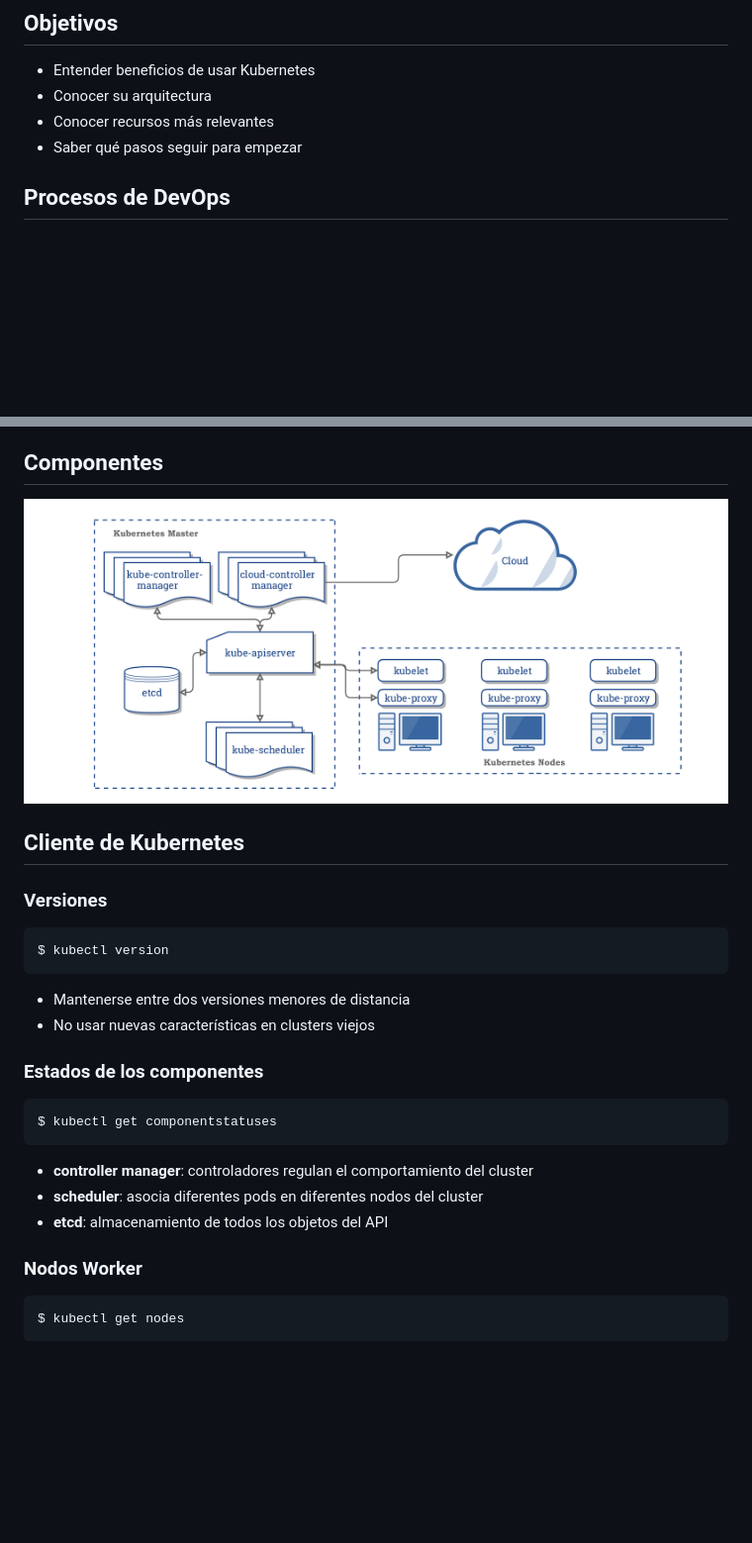
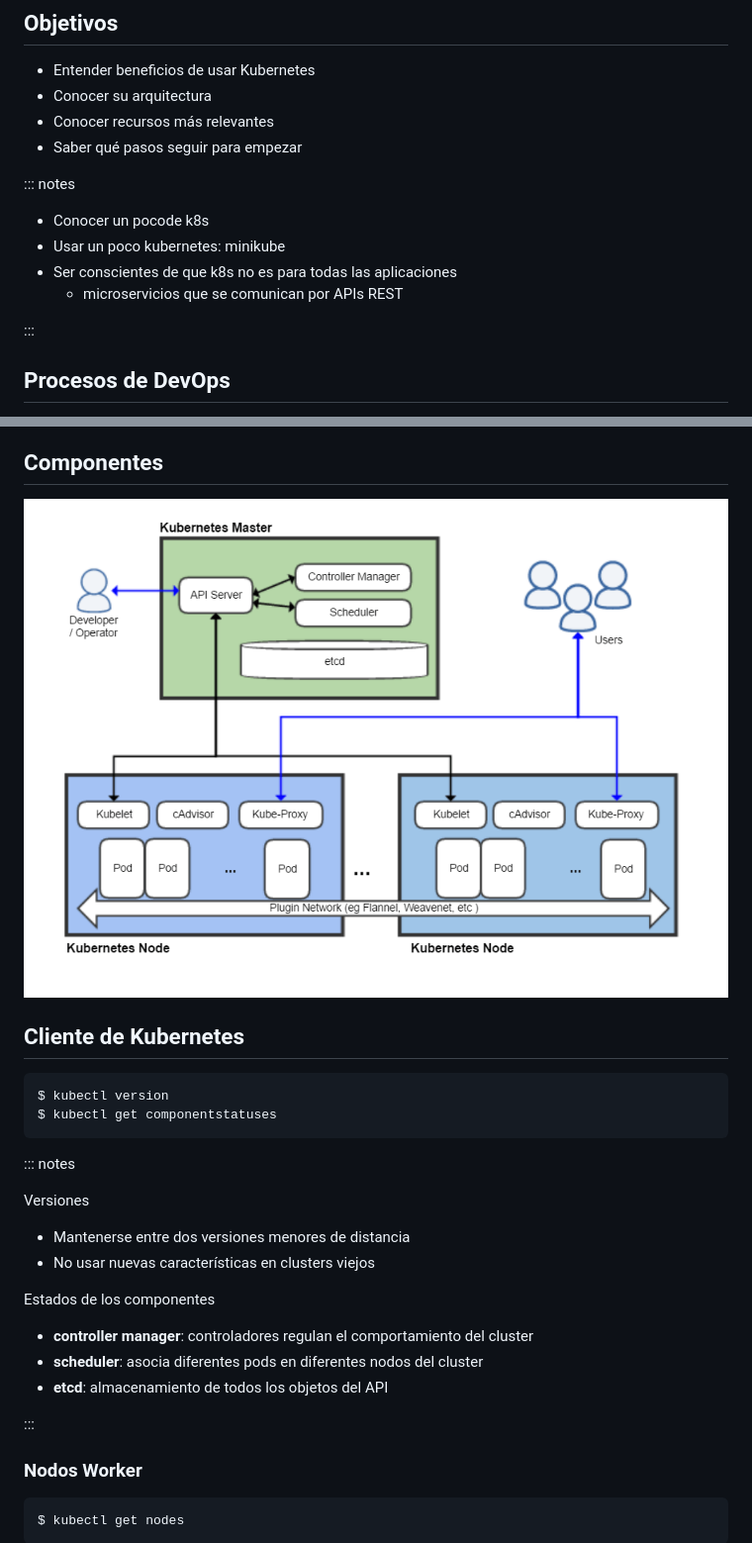
Before and after one commit to damontic/basic-kubernetes, a Markdown page: KubernetesBasico.md, 2 parts joined by grey strips. Shown: that part at 99% size. Drawn GitHub-style; pictures changed too: images/components-of-kubernetes.png; blank space fills up the shorter version.

````diff
--- a/KubernetesBasico.md
+++ b/KubernetesBasico.md
@@ -20,6 +20,15 @@ author: David Alberto Montaño Fetecua
 - Conocer su arquitectura
 - Conocer recursos más relevantes
 - Saber qué pasos seguir para empezar
+
+::: notes
+
+- Conocer un pocode k8s
+- Usar un poco kubernetes: minikube
+- Ser conscientes de que k8s no es para todas las aplicaciones
+  - microservicios que se comunican por APIs REST
+
+:::
 
 ## Procesos de DevOps
 
@@ -166,24 +175,25 @@ Eficiencia
 
 ## Cliente de Kubernetes
 
-### Versiones
-
 ```bash
 $ kubectl version
+$ kubectl get componentstatuses
 ```
+
+::: notes
+
+Versiones
 
 - Mantenerse entre dos versiones menores de distancia
 - No usar nuevas características en clusters viejos
 
-### Estados de los componentes
-
-```bash
-$ kubectl get componentstatuses
-```
+Estados de los componentes
 
 - **controller manager**: controladores regulan el comportamiento del cluster
 - **scheduler**: asocia diferentes pods en diferentes nodos del cluster
 - **etcd**: almacenamiento de todos los objetos del API
+
+:::
 
 ### Nodos Worker
 
````
Also changed, not shown: 2 other files.
